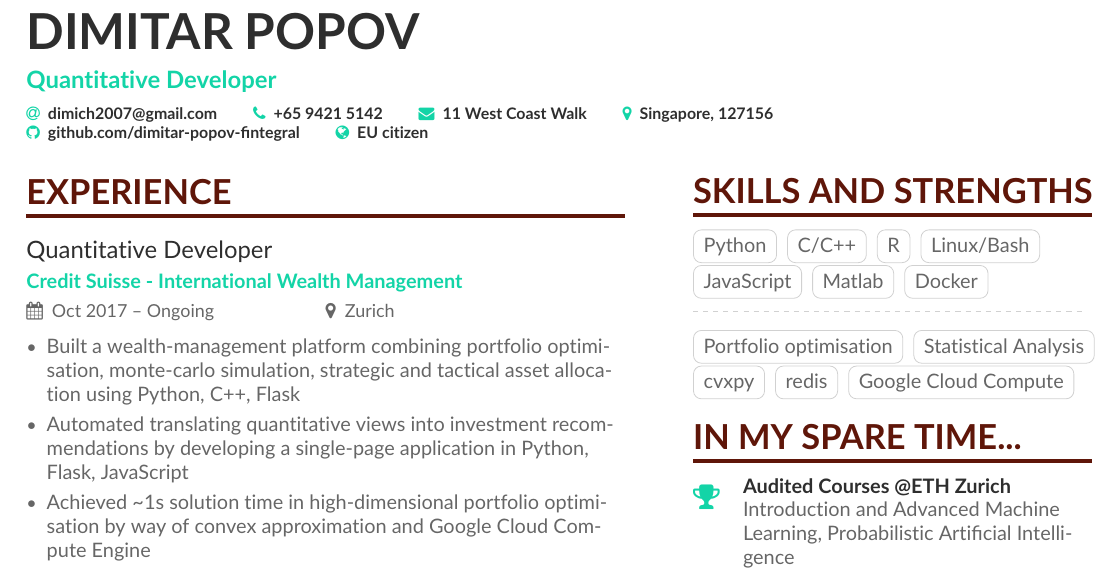
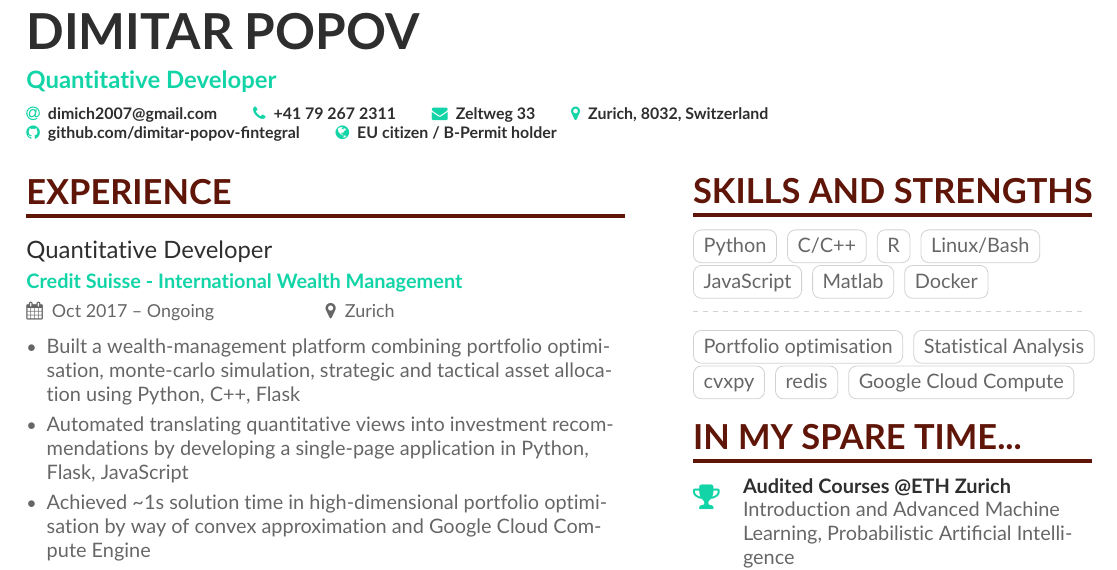
Before and after one commit to dimitar-popov-fintegral/cv_overleaf, a LaTeX CV (main.tex): part of the page, cut so that both start at the same text. Compiled offline with pdfLaTeX.

Commit message:
updated to reflect up-to-date address

```diff
--- a/main.tex
+++ b/main.tex
@@ -75,11 +75,11 @@
 \personalinfo{
   % You can add your own with \printinfo{symbol}{detail}
   \email{dimich2007@gmail.com}
-  \phone{+65 9421 5142}
-  \mailaddress{11 West Coast Walk}
-  \location{Singapore, 127156}
+  \phone{+41 79 267 2311}
+  \mailaddress{Zeltweg 33}
+  \location{Zurich, 8032, Switzerland}
   \github{github.com/dimitar-popov-fintegral}
-  \printinfo{\faGlobe}{EU citizen}
+  \printinfo{\faGlobe}{EU citizen / B-Permit holder}
   %% You MUST add the academicons option to \documentclass, then compile with LuaLaTeX or XeLaTeX, if you want to use \orcid or other academicons commands.
   % \orcid{orcid.org/0000-0000-0000-0000}
 }
```
